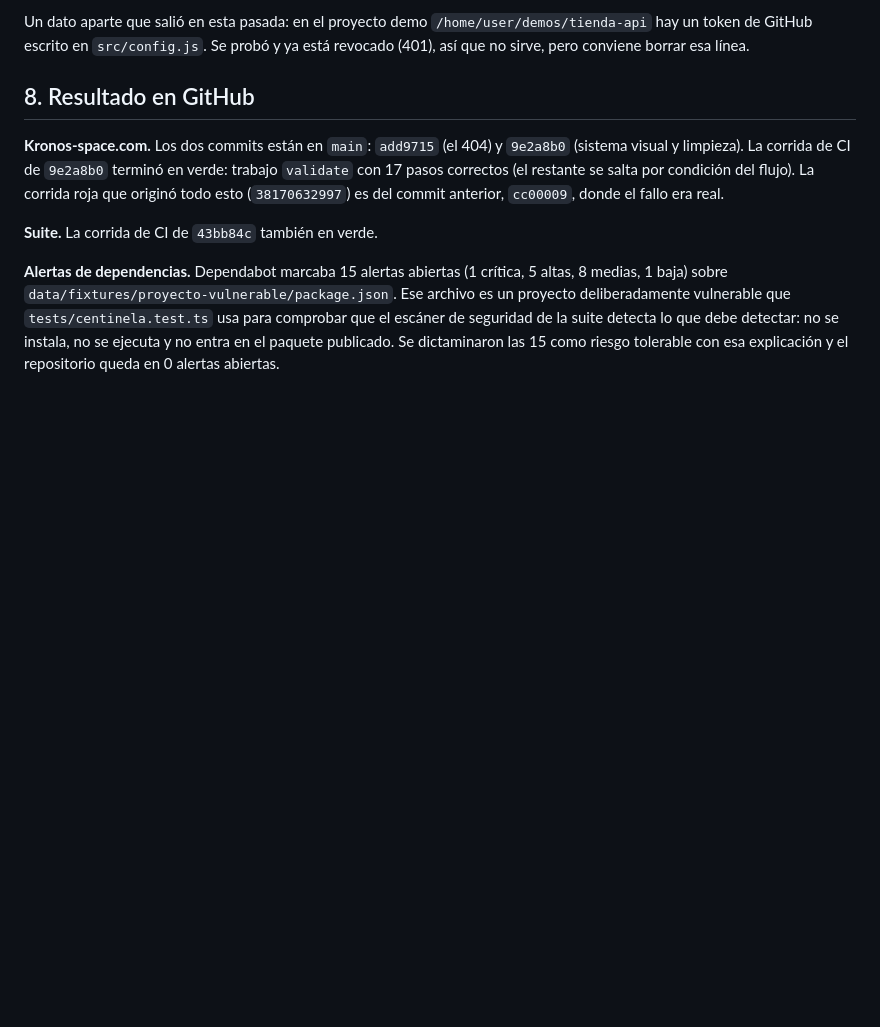
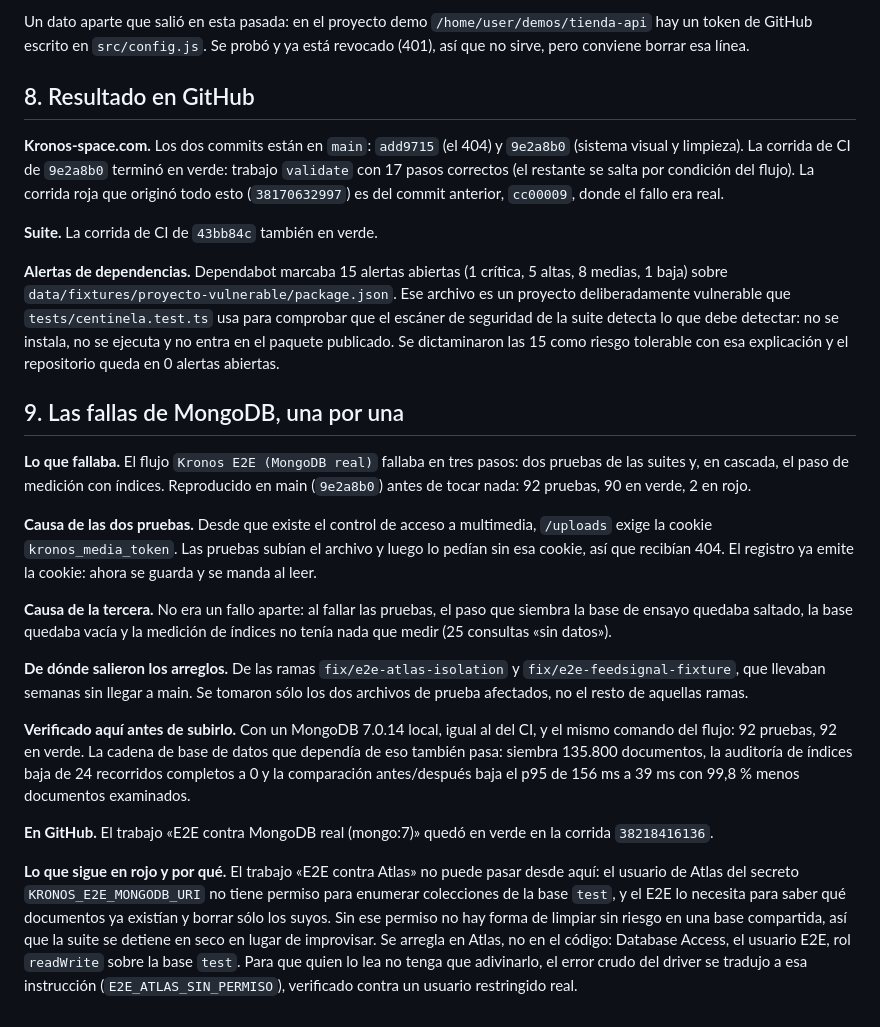
Before and after one commit to donovan-hue/donovan-hue, a Markdown page: docs/PRUEBA-KRONOS.md, the part around the change. GitHub-like rendering; blank space fills up the shorter version.

Commit message:
Documentación: las fallas de MongoDB (causa, arreglo y verificación)
Sección 9: las dos pruebas de multimedia fallaban por no llevar la cookie de
acceso; la falla de medición con índices era cascada de la anterior. Los
arreglos venían de ramas sin fusionar. Verificado en local con MongoDB
7.0.14: 92/92 y la cadena de base de datos completa. El bloqueo que queda es
de permisos en Atlas y se documenta con su instrucción exacta.

```diff
--- a/docs/PRUEBA-KRONOS.md
+++ b/docs/PRUEBA-KRONOS.md
@@ -164,3 +164,45 @@ comprobar que el escáner de seguridad de la suite detecta lo que debe
 detectar: no se instala, no se ejecuta y no entra en el paquete publicado.
 Se dictaminaron las 15 como riesgo tolerable con esa explicación y el
 repositorio queda en 0 alertas abiertas.
+
+## 9. Las fallas de MongoDB, una por una
+
+**Lo que fallaba.** El flujo `Kronos E2E (MongoDB real)` fallaba en tres pasos:
+dos pruebas de las suites y, en cascada, el paso de medición con índices.
+Reproducido en main (`9e2a8b0`) antes de tocar nada: 92 pruebas, 90 en verde,
+2 en rojo.
+
+**Causa de las dos pruebas.** Desde que existe el control de acceso a
+multimedia, `/uploads` exige la cookie `kronos_media_token`. Las pruebas
+subían el archivo y luego lo pedían sin esa cookie, así que recibían 404.
+El registro ya emite la cookie: ahora se guarda y se manda al leer.
+
+**Causa de la tercera.** No era un fallo aparte: al fallar las pruebas, el
+paso que siembra la base de ensayo quedaba saltado, la base quedaba vacía y
+la medición de índices no tenía nada que medir (25 consultas «sin datos»).
+
+**De dónde salieron los arreglos.** De las ramas `fix/e2e-atlas-isolation` y
+`fix/e2e-feedsignal-fixture`, que llevaban semanas sin llegar a main. Se
+tomaron sólo los dos archivos de prueba afectados, no el resto de aquellas
+ramas.
+
+**Verificado aquí antes de subirlo.** Con un MongoDB 7.0.14 local, igual al
+del CI, y el mismo comando del flujo: 92 pruebas, 92 en verde. La cadena de
+base de datos que dependía de eso también pasa: siembra 135.800 documentos,
+la auditoría de índices baja de 24 recorridos completos a 0 y la comparación
+antes/después baja el p95 de 156 ms a 39 ms con 99,8 % menos documentos
+examinados.
+
+**En GitHub.** El trabajo «E2E contra MongoDB real (mongo:7)» quedó en verde
+en la corrida `38218416136`.
+
+**Lo que sigue en rojo y por qué.** El trabajo «E2E contra Atlas» no puede
+pasar desde aquí: el usuario de Atlas del secreto `KRONOS_E2E_MONGODB_URI`
+no tiene permiso para enumerar colecciones de la base `test`, y el E2E lo
+necesita para saber qué documentos ya existían y borrar sólo los suyos.
+Sin ese permiso no hay forma de limpiar sin riesgo en una base compartida,
+así que la suite se detiene en seco en lugar de improvisar. Se arregla en
+Atlas, no en el código: Database Access, el usuario E2E, rol `readWrite`
+sobre la base `test`. Para que quien lo lea no tenga que adivinarlo, el
+error crudo del driver se tradujo a esa instrucción
+(`E2E_ATLAS_SIN_PERMISO`), verificado contra un usuario restringido real.
```
